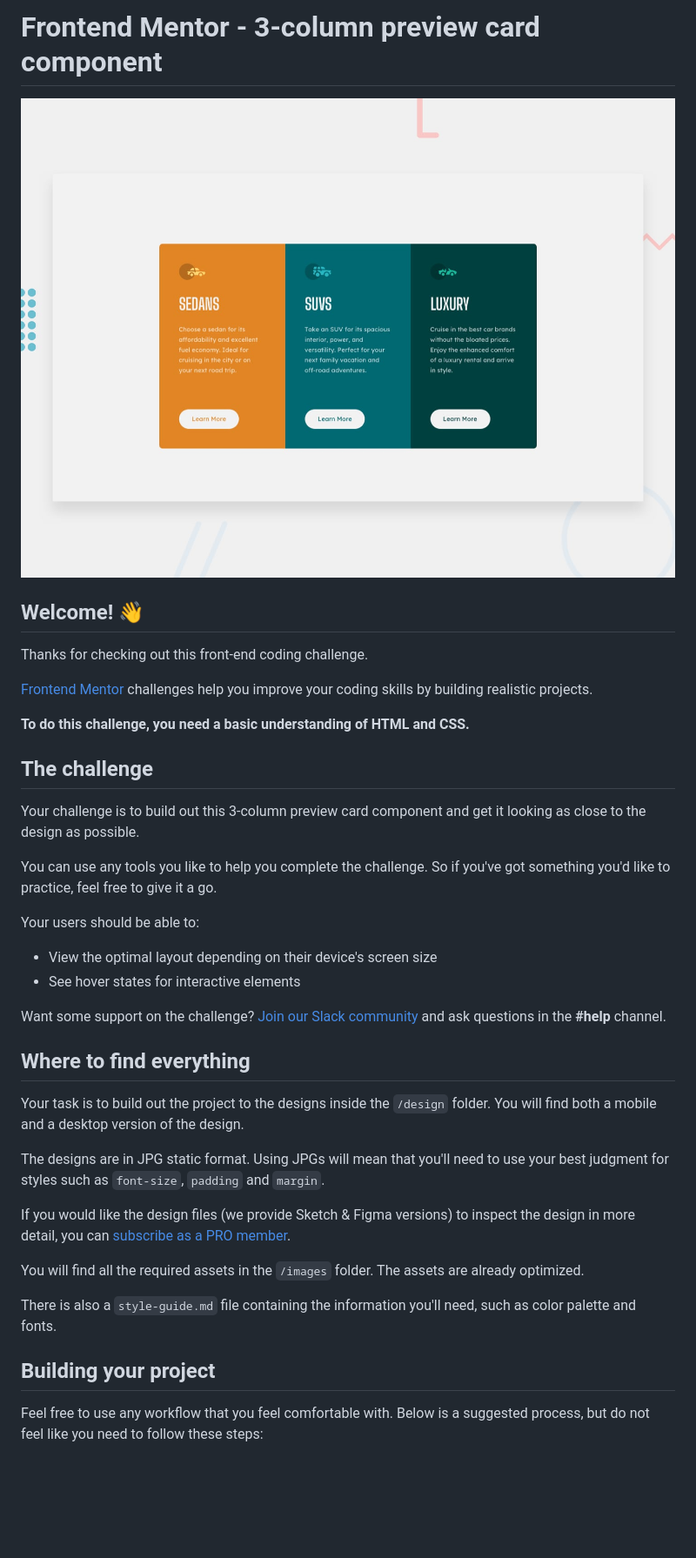
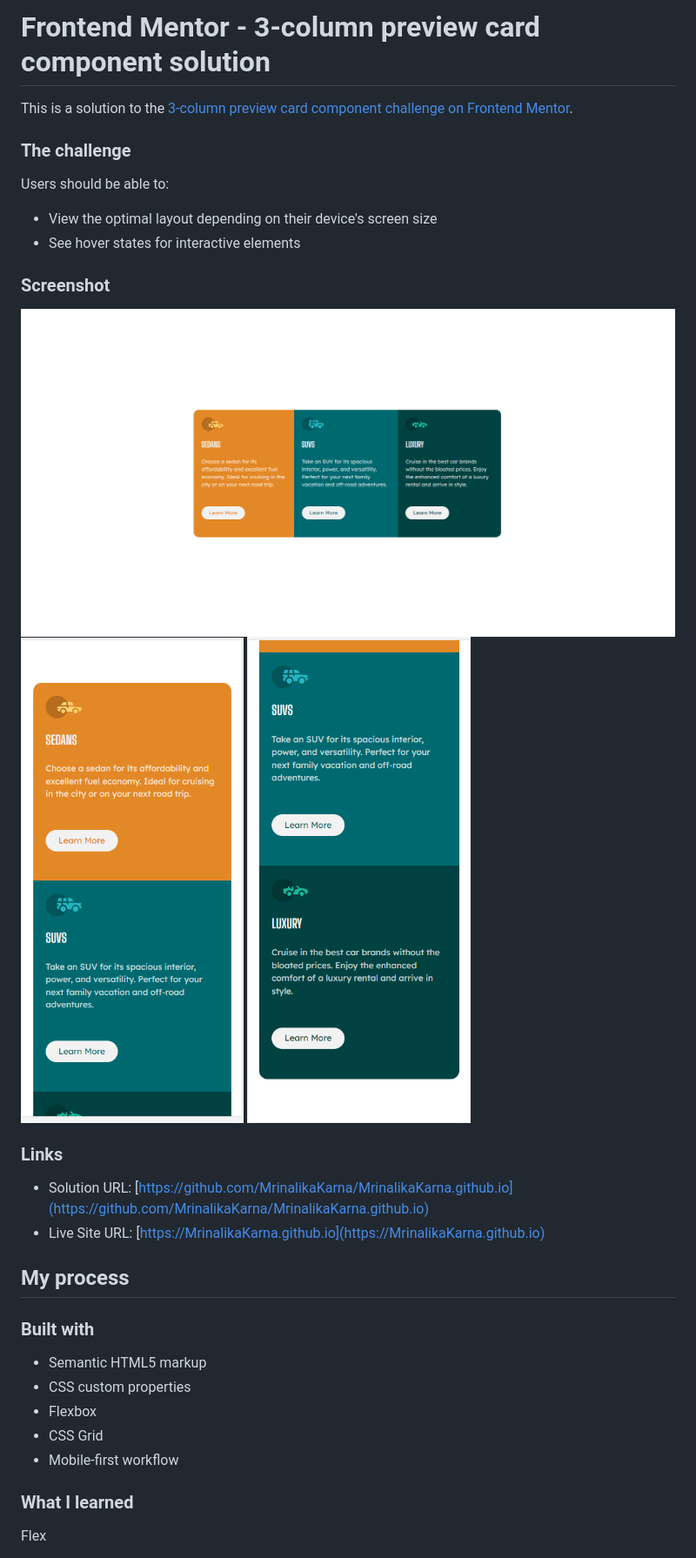
Before and after one commit to MrinalikaKarna/MrinalikaKarna.github.io, a Markdown page: README.md, the part around the change printed below. Shown: that part at 87% size. Rendered like a GitHub page; pictures changed too: screenshots/desktop.png (added), screenshots/mobile-1.png (added), screenshots/mobile-2.png (added); blank space fills up the shorter version.

```diff
--- a/README.md
+++ b/README.md
@@ -1,41 +1,36 @@
-# Frontend Mentor - 3-column preview card component
+# Frontend Mentor - 3-column preview card component solution
 
-![Design preview for the 3-column preview card component coding challenge](./design/desktop-preview.jpg)
+This is a solution to the [3-column preview card component challenge on Frontend Mentor](https://www.frontendmentor.io/challenges/3column-preview-card-component-pH92eAR2-).
 
-## Welcome! 👋
+### The challenge
 
-Thanks for checking out this front-end coding challenge.
-
-[Frontend Mentor](https://www.frontendmentor.io) challenges help you improve your coding skills by building realistic projects.
-
-**To do this challenge, you need a basic understanding of HTML and CSS.**
-
-## The challenge
-
-Your challenge is to build out this 3-column preview card component and get it looking as close to the design as possible.
-
-You can use any tools you like to help you complete the challenge. So if you've got something you'd like to practice, feel free to give it a go.
-
-Your users should be able to:
+Users should be able to:
 
 - View the optimal layout depending on their device's screen size
 - See hover states for interactive elements
 
-Want some support on the challenge? [Join our Slack community](https://www.frontendmentor.io/slack) and ask questions in the **#help** channel.
+### Screenshot
 
-## Where to find everything
+![](./screenshots/desktop.png)
+![](./screenshots/mobile-1.png)
+![](./screenshots/mobile-2.png)
 
-Your task is to build out the project to the designs inside the `/design` folder. You will find both a mobile and a desktop version of the design.
+### Links
 
-The designs are in JPG static format. Using JPGs will mean that you'll need to use your best judgment for styles such as `font-size`, `padding` and `margin`.
+- Solution URL: [https://github.com/MrinalikaKarna/MrinalikaKarna.github.io](https://github.com/MrinalikaKarna/MrinalikaKarna.github.io)
+- Live Site URL: [https://MrinalikaKarna.github.io](https://MrinalikaKarna.github.io)
 
-If you would like the design files (we provide Sketch & Figma versions) to inspect the design in more detail, you can [subscribe as a PRO member](https://www.frontendmentor.io/pro).
+## My process
 
-You will find all the required assets in the `/images` folder. The assets are already optimized.
+### Built with
 
-There is also a `style-guide.md` file containing the information you'll need, such as color palette and fonts.
+- Semantic HTML5 markup
+- CSS custom properties
+- Flexbox
+- CSS Grid
+- Mobile-first workflow
 
-## Building your project
+### What I learned
 
-Feel free to use any workflow that you feel comfortable with. Below is a suggested process, but do not feel like you need to follow these steps:
+Flex
 
```
Also changed, not shown: other parts of README.md (+2 -50 lines), README-template.md (deleted, +0 -111 lines).
